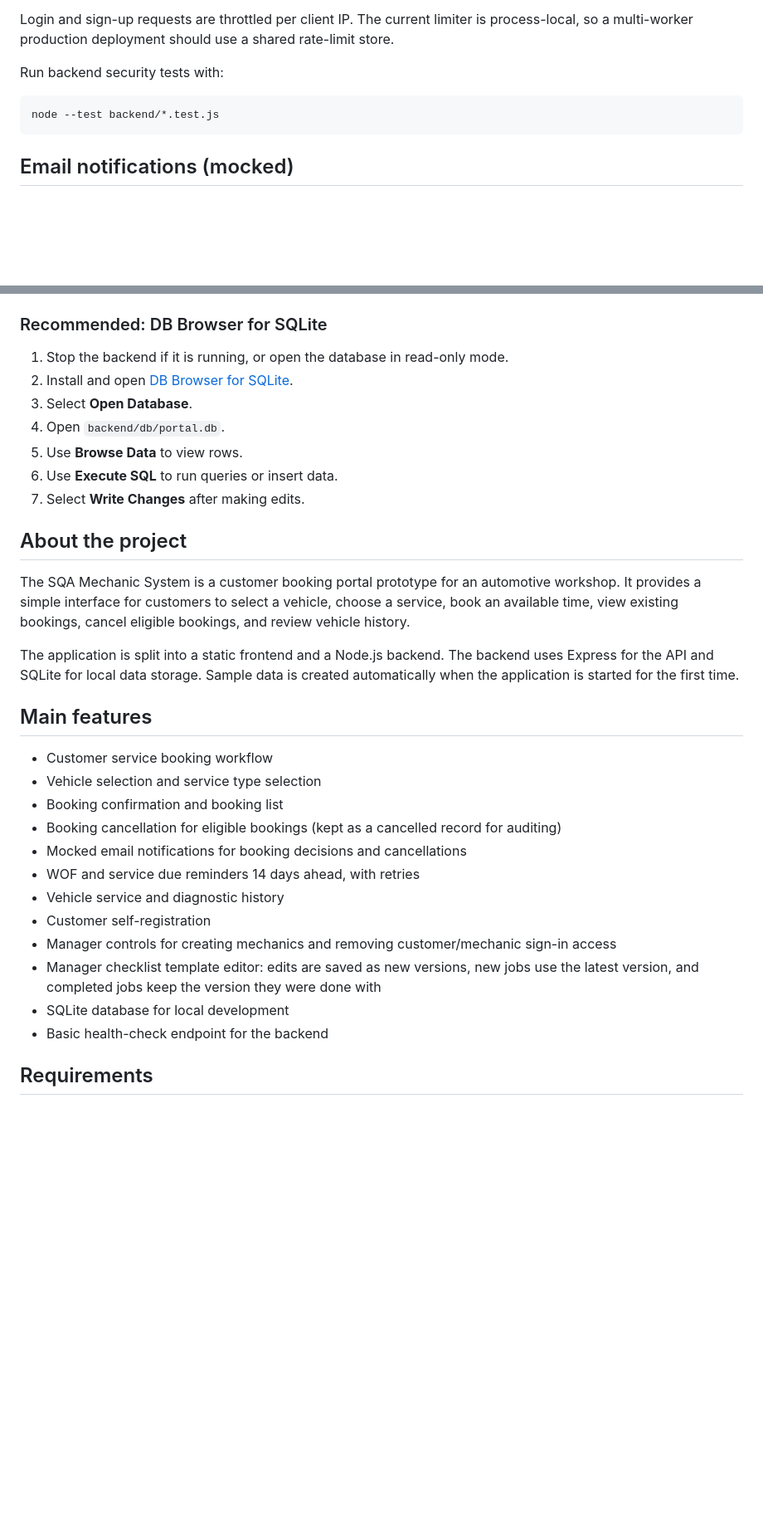
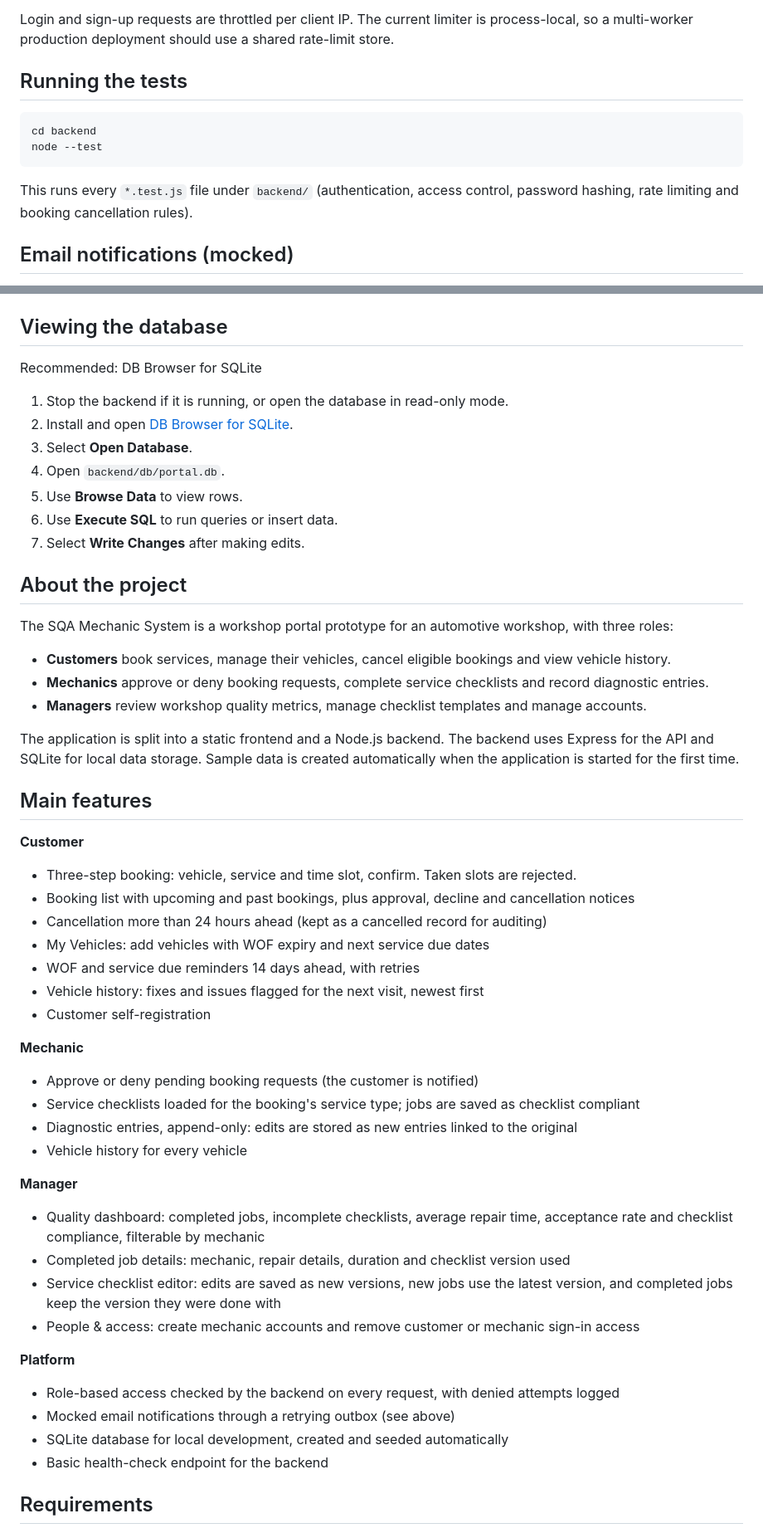
Before and after one commit to Daniel-Massey1/SQA-Mechanic-System, a Markdown page: README.md, 2 parts joined by grey strips. Shown at 83% size. Rendered like a GitHub page; blank space fills up the shorter version.

````diff
--- a/README.md
+++ b/README.md
@@ -28,11 +28,14 @@ For a fresh production database, configure `AUTH_SECRET`, `INITIAL_MANAGER_USERN
 
 Login and sign-up requests are throttled per client IP. The current limiter is process-local, so a multi-worker production deployment should use a shared rate-limit store.
 
-Run backend security tests with:
+## Running the tests
 
 ```powershell
-node --test backend/*.test.js
+cd backend
+node --test
 ```
+
+This runs every `*.test.js` file under `backend/` (authentication, access control, password hashing, rate limiting and booking cancellation rules).
 
 
 ## Email notifications (mocked)
@@ -44,7 +47,9 @@ No real email is sent. Every notification is written to the `notifications` outb
 - **WOF and service reminders** - at 8:00am workshop time (`WORKSHOP_TIMEZONE`, default `Pacific/Auckland`) each day, vehicles whose WOF expiry or service due date is exactly 14 days away are queued a reminder. Each reminder is only ever queued once per vehicle and due date, so restarting the server does not send duplicates.
 - **Retries** - a failed send is retried every 8 hours, up to 3 retries (24 hours), then marked `failed`. Set `MOCK_EMAIL_FAILURE_RATE` (0 to 1) to demonstrate this.
 
-### Recommended: DB Browser for SQLite
+## Viewing the database
+
+Recommended: DB Browser for SQLite
 
 1. Stop the backend if it is running, or open the database in read-only mode.
 2. Install and open [DB Browser for SQLite](https://sqlitebrowser.org/).
@@ -57,23 +62,41 @@ No real email is sent. Every notification is written to the `notifications` outb
 
 ## About the project
 
-The SQA Mechanic System is a customer booking portal prototype for an automotive workshop. It provides a simple interface for customers to select a vehicle, choose a service, book an available time, view existing bookings, cancel eligible bookings, and review vehicle history.
+The SQA Mechanic System is a workshop portal prototype for an automotive workshop, with three roles:
+
+- **Customers** book services, manage their vehicles, cancel eligible bookings and view vehicle history.
+- **Mechanics** approve or deny booking requests, complete service checklists and record diagnostic entries.
+- **Managers** review workshop quality metrics, manage checklist templates and manage accounts.
 
 The application is split into a static frontend and a Node.js backend. The backend uses Express for the API and SQLite for local data storage. Sample data is created automatically when the application is started for the first time.
 
 ## Main features
 
-- Customer service booking workflow
-- Vehicle selection and service type selection
-- Booking confirmation and booking list
-- Booking cancellation for eligible bookings (kept as a cancelled record for auditing)
-- Mocked email notifications for booking decisions and cancellations
+**Customer**
+- Three-step booking: vehicle, service and time slot, confirm. Taken slots are rejected.
+- Booking list with upcoming and past bookings, plus approval, decline and cancellation notices
+- Cancellation more than 24 hours ahead (kept as a cancelled record for auditing)
+- My Vehicles: add vehicles with WOF expiry and next service due dates
 - WOF and service due reminders 14 days ahead, with retries
-- Vehicle service and diagnostic history
+- Vehicle history: fixes and issues flagged for the next visit, newest first
 - Customer self-registration
-- Manager controls for creating mechanics and removing customer/mechanic sign-in access
-- Manager checklist template editor: edits are saved as new versions, new jobs use the latest version, and completed jobs keep the version they were done with
-- SQLite database for local development
+
+**Mechanic**
+- Approve or deny pending booking requests (the customer is notified)
+- Service checklists loaded for the booking's service type; jobs are saved as checklist compliant
+- Diagnostic entries, append-only: edits are stored as new entries linked to the original
+- Vehicle history for every vehicle
+
+**Manager**
+- Quality dashboard: completed jobs, incomplete checklists, average repair time, acceptance rate and checklist compliance, filterable by mechanic
+- Completed job details: mechanic, repair details, duration and checklist version used
+- Service checklist editor: edits are saved as new versions, new jobs use the latest version, and completed jobs keep the version they were done with
+- People & access: create mechanic accounts and remove customer or mechanic sign-in access
+
+**Platform**
+- Role-based access checked by the backend on every request, with denied attempts logged
+- Mocked email notifications through a retrying outbox (see above)
+- SQLite database for local development, created and seeded automatically
 - Basic health-check endpoint for the backend
 
 ## Requirements
````
Also changed, not shown: other parts of README.md (+28 -12 lines).
